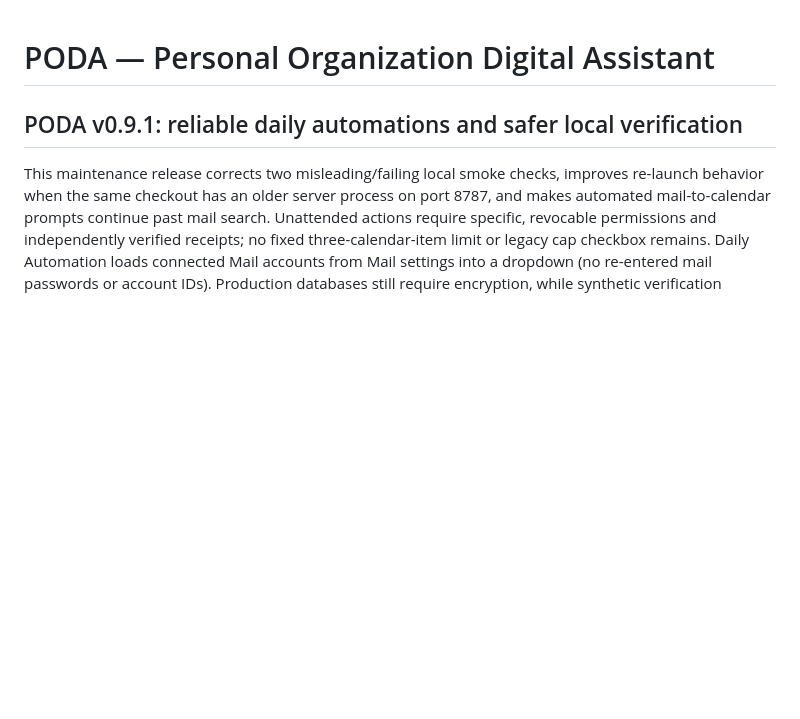
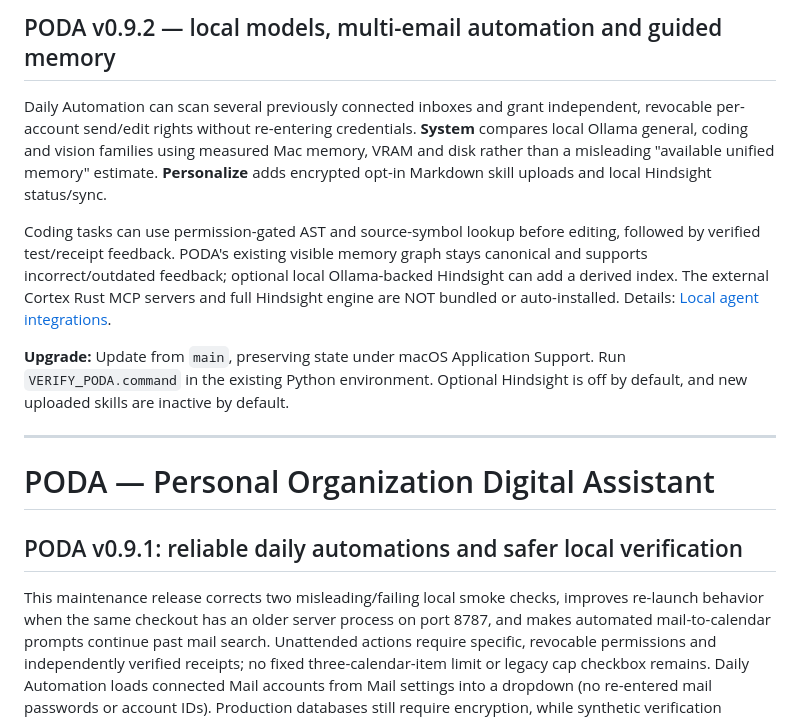
Before and after one commit to fennokw/PODA, a Markdown page: README.md, the part around the change. GitHub-like rendering; blank space fills up the shorter version.

Commit message:
Release PODA v0.9.2 with local model and multi-account integration documentation

```diff
--- a/README.md
+++ b/README.md
@@ -1,3 +1,13 @@
+## PODA v0.9.2 — local models, multi-email automation and guided memory
+
+Daily Automation can scan several previously connected inboxes and grant independent, revocable per-account send/edit rights without re-entering credentials. **System** compares local Ollama general, coding and vision families using measured Mac memory, VRAM and disk rather than a misleading "available unified memory" estimate. **Personalize** adds encrypted opt-in Markdown skill uploads and local Hindsight status/sync.
+
+Coding tasks can use permission-gated AST and source-symbol lookup before editing, followed by verified test/receipt feedback. PODA's existing visible memory graph stays canonical and supports incorrect/outdated feedback; optional local Ollama-backed Hindsight can add a derived index. The external Cortex Rust MCP servers and full Hindsight engine are NOT bundled or auto-installed. Details: [Local agent integrations](docs/LOCAL_AGENT_INTEGRATIONS.md).
+
+**Upgrade:** Update from `main`, preserving state under macOS Application Support. Run `VERIFY_PODA.command` in the existing Python environment. Optional Hindsight is off by default, and new uploaded skills are inactive by default.
+
+---
+
 # PODA — Personal Organization Digital Assistant
 
 ## PODA v0.9.1: reliable daily automations and safer local verification
```
